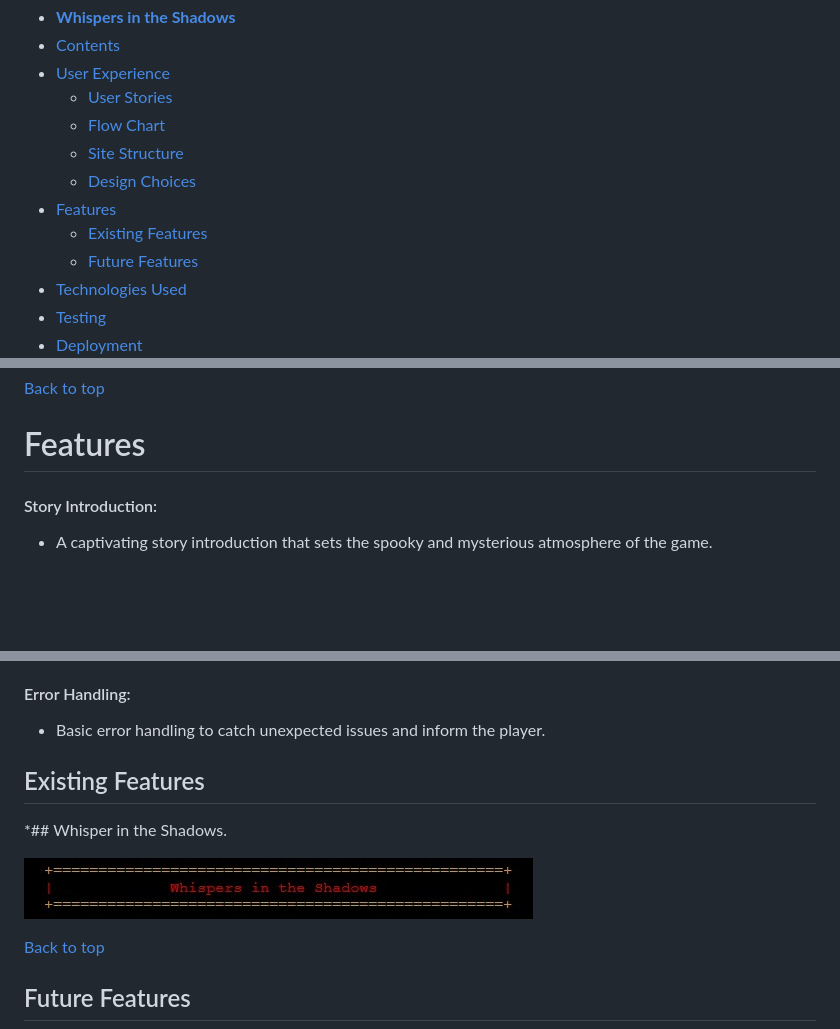
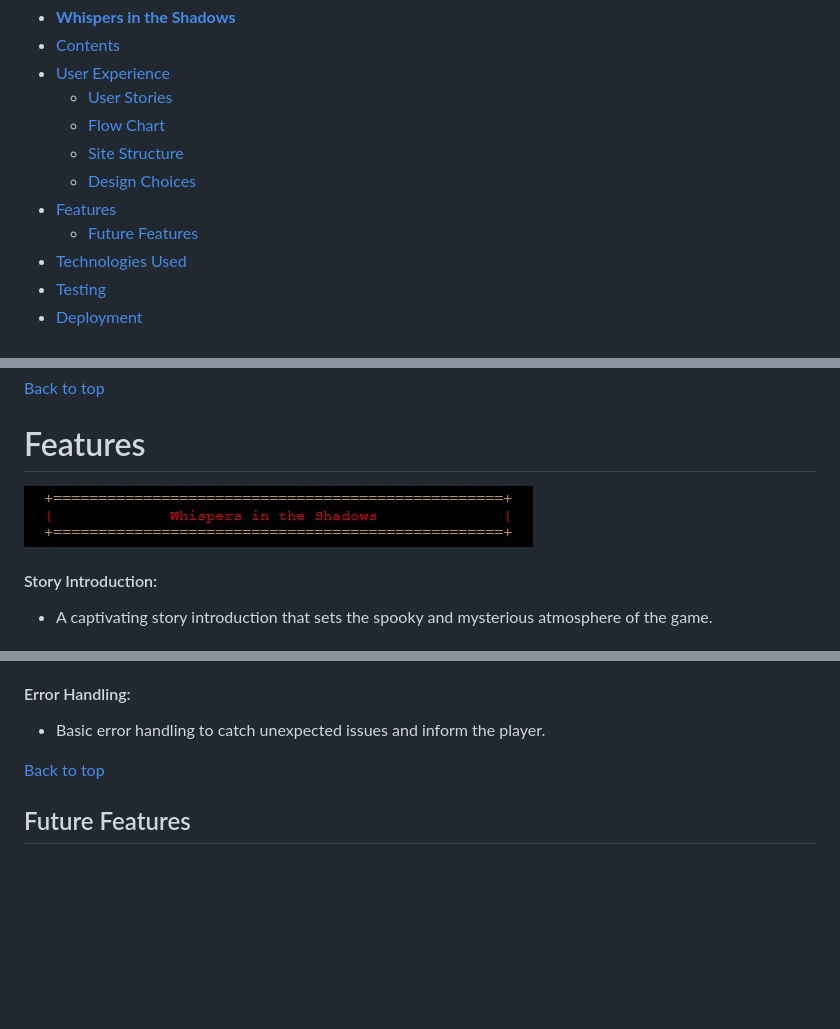
Before and after one commit to Code-Institute-Submissions/Storkfrasse-PP3, a Markdown page: README.md, 3 parts joined by grey strips. GitHub-like rendering; blank space fills up the shorter version.

Commit message:
Removed ecisting features and moved them to feature

```diff
--- a/README.md
+++ b/README.md
@@ -24,7 +24,6 @@ Try you luck! Welcome to <a href="https://pp3-shadows-99906bed5dee.herokuapp.com
   - [Site Structure](#site-structure)
   - [Design Choices](#design-choices)
 - [Features](#features)
-  - [Existing Features](#existing-features)
   - [Future Features](#future-features)
 - [Technologies Used](#technologies-used)
 - [Testing](#testing)
@@ -70,6 +69,7 @@ Whispers in the Shadows is a single working Python program.
 [Back to top](#contents)
 
 # Features
+![Navigation bar image](assets/readme-image/whispers.jpg)
 
 #### Story Introduction:
 * A captivating story introduction that sets the spooky and mysterious atmosphere of the game.
@@ -107,11 +107,6 @@ Whispers in the Shadows is a single working Python program.
 * A clean exit option when the player decides to quit the game.
 #### Error Handling:
 * Basic error handling to catch unexpected issues and inform the player.
-
-## Existing Features
- *## Whisper in the Shadows.
-
-![Navigation bar image](assets/readme-image/whispers.jpg)
 
 [Back to top](#contents)
 
```
